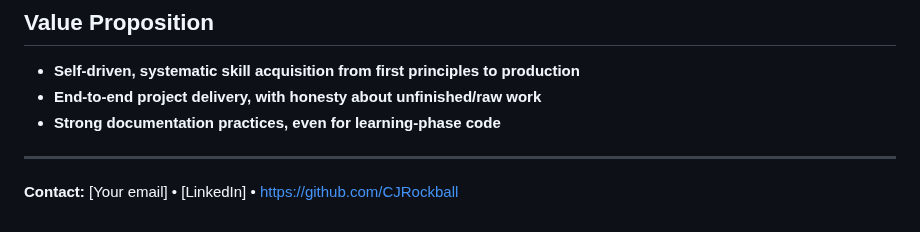
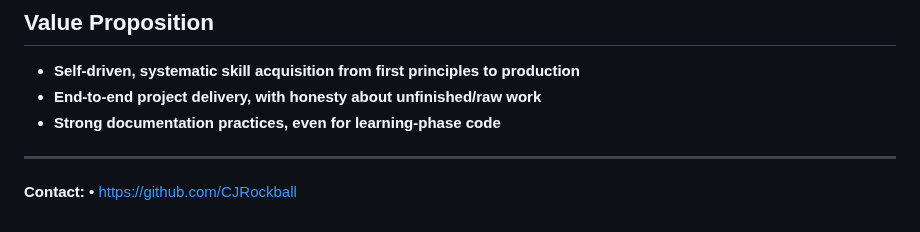
Before and after one commit to CJRockball/learning_journey, a Markdown page: README.md, the part around the change. Drawn GitHub-style.

Commit message:
Update contact information in README
Removed email and LinkedIn from contact information.

```diff
--- a/README.md
+++ b/README.md
@@ -187,4 +187,4 @@ See [TIMELINE.md](./TIMELINE.md) for project-by-project progress, with major mil
 
 ---
 
-**Contact:** [Your email] • [LinkedIn] • [https://github.com/CJRockball](https://github.com/CJRockball)
+**Contact:** • [https://github.com/CJRockball](https://github.com/CJRockball)
```
